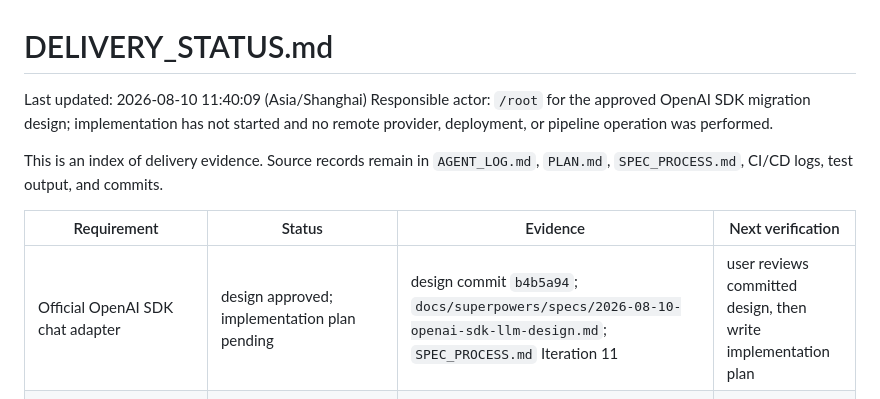
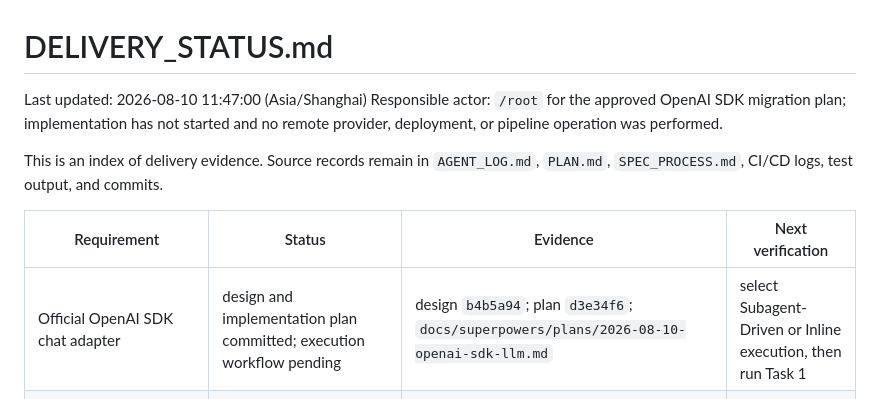
Before and after one commit to Insouciant21/613-coding, a Markdown page: DELIVERY_STATUS.md, the part around the change. Rendered like a GitHub page.

```diff
--- a/DELIVERY_STATUS.md
+++ b/DELIVERY_STATUS.md
@@ -1,13 +1,13 @@
 # DELIVERY_STATUS.md
 
-Last updated: 2026-08-10 11:40:09 (Asia/Shanghai)
-Responsible actor: `/root` for the approved OpenAI SDK migration design; implementation has not started and no remote provider, deployment, or pipeline operation was performed.
+Last updated: 2026-08-10 11:47:00 (Asia/Shanghai)
+Responsible actor: `/root` for the approved OpenAI SDK migration plan; implementation has not started and no remote provider, deployment, or pipeline operation was performed.
 
 This is an index of delivery evidence. Source records remain in `AGENT_LOG.md`, `PLAN.md`, `SPEC_PROCESS.md`, CI/CD logs, test output, and commits.
 
 | Requirement | Status | Evidence | Next verification |
 | --- | --- | --- | --- |
-| Official OpenAI SDK chat adapter | design approved; implementation plan pending | design commit `b4b5a94`; `docs/superpowers/specs/2026-08-10-openai-sdk-llm-design.md`; `SPEC_PROCESS.md` Iteration 11 | user reviews committed design, then write implementation plan |
+| Official OpenAI SDK chat adapter | design and implementation plan committed; execution workflow pending | design `b4b5a94`; plan `d3e34f6`; `docs/superpowers/plans/2026-08-10-openai-sdk-llm.md` | select Subagent-Driven or Inline execution, then run Task 1 |
 | Safe repository mutations | design and implementation plan committed; execution pending | design `e7f7ece`; plan `9ee205d` | select execution workflow and begin MUTATION-01 |
 | Claude Code-like TUI | implemented and verified on main, including pause/restart/approval recovery | design `e7f7ece`; merge `4528bda`; Pilot and full-suite evidence in TUI-09 | retain regression coverage and configure provider credentials locally |
 | Binary/wheel/sdist artifact builder | Docker-exported and runtime-smoked on main; CI/release configuration present | `Dockerfile`, `packaging/`, `scripts/build_artifacts.sh`, `scripts/smoke_artifacts.sh`; TUI-08/TUI-09 evidence | push/tag when an operator wants remote CI artifacts or a GitHub release |
```
Also changed, not shown: AGENT_LOG.md (+13 -0 lines), PLAN.md (+1 -0 lines).
